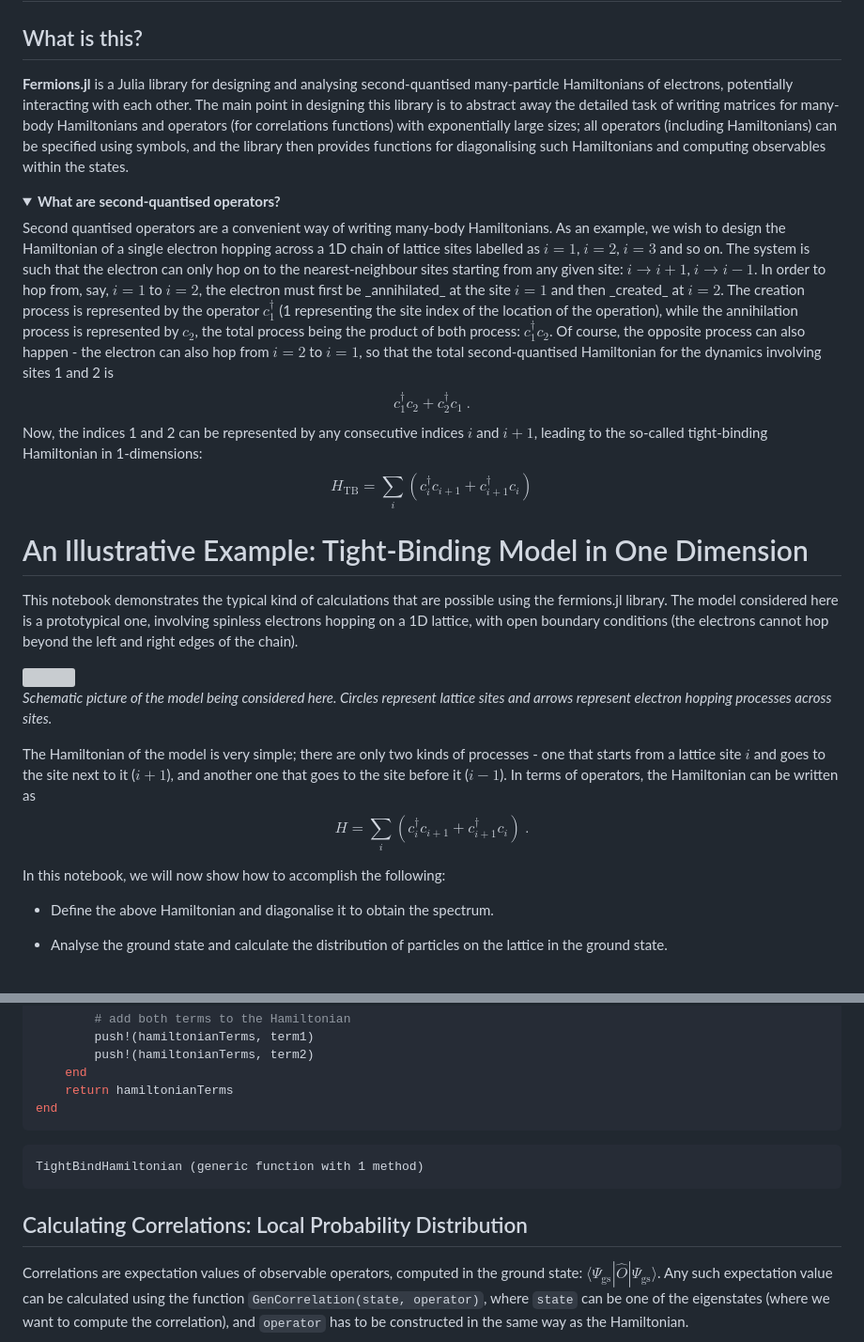
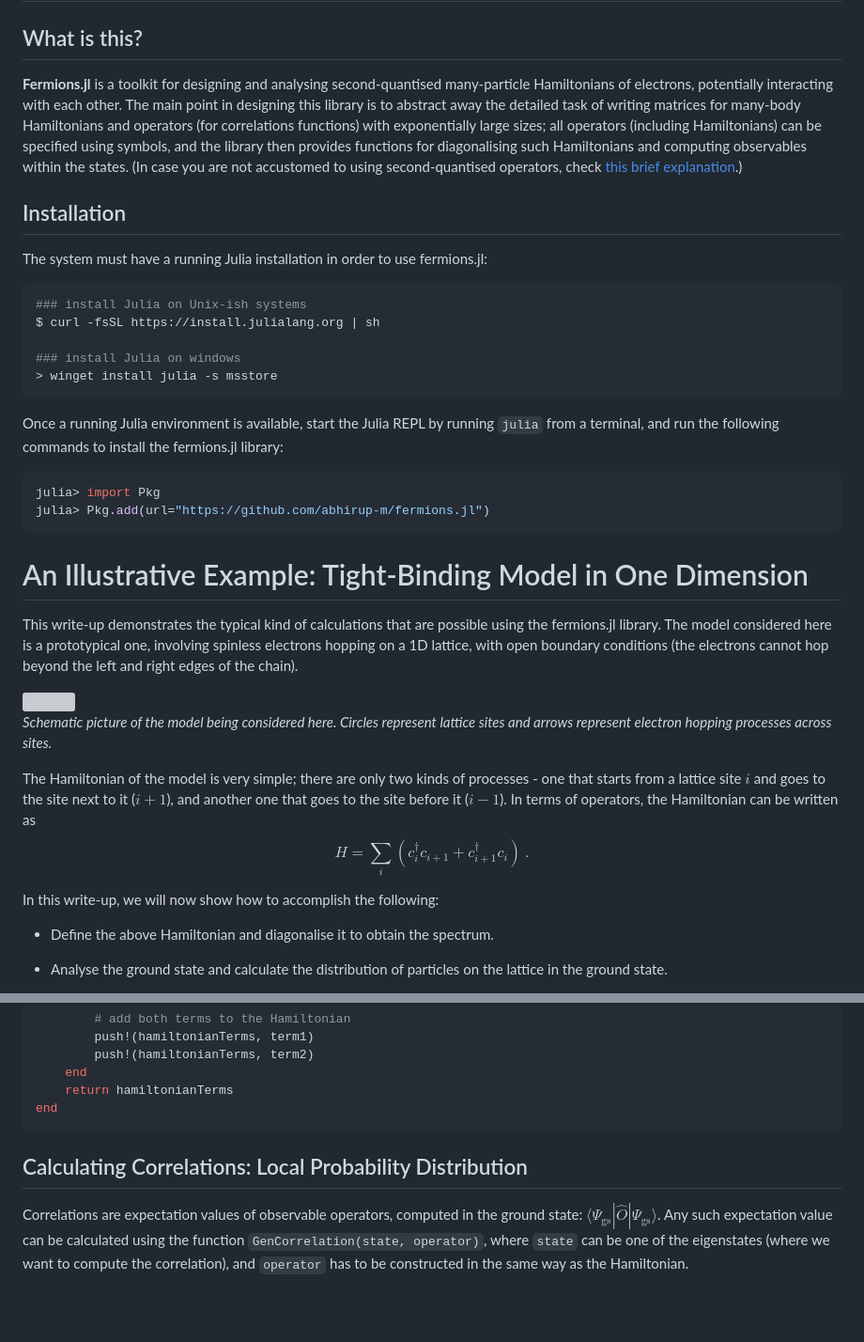
Before and after one commit to abhirup-m/fermions.jl, a Markdown page: README.md, 2 parts joined by grey strips. Shown at 94% size. GitHub-like rendering; folded sections open; blank space fills up the shorter version; grey boxes are pictures that could not be loaded.

Commit message:
added installation instructions

````diff
--- a/README.md
+++ b/README.md
@@ -1,24 +1,32 @@
 # Fermions.jl - Create and Analyse Models of Interacting Electrons
 
 ## What is this?
-**Fermions.jl** is a Julia library for designing and analysing second-quantised many-particle Hamiltonians of electrons, potentially interacting with each other. The main point in designing this library is to abstract away the detailed task of writing matrices for many-body Hamiltonians and operators (for correlations functions) with exponentially large sizes; all operators (including Hamiltonians) can be specified using symbols, and the library then provides functions for diagonalising such Hamiltonians and computing observables within the states.
-<details>
-  <summary><b>What are second-quantised operators?</b></summary>
-  Second quantised operators are a convenient way of writing many-body Hamiltonians. As an example, we wish to design the Hamiltonian of a single electron hopping across a 1D chain of lattice sites labelled as $i=1$, $i=2$, $i=3$ and so on. The system is such that the electron can only hop on to the nearest-neighbour sites starting from any given site: $i\to i+1$, $i\to i-1$. In order to hop from, say, $i=1$ to $i=2$, the electron must first be _annihilated_ at the site $i=1$ and then _created_ at $i=2$. The creation process is represented by the operator $c^\dagger_1$ (1 representing the site index of the location of the operation), while the annihilation process is represented by $c_2$, the total process being the product of both process: $c^\dagger_1 c_2$. Of course, the opposite process can also happen - the electron can also hop from $i=2$ to $i=1$, so that the total second-quantised Hamiltonian for the dynamics involving sites 1 and 2 is
-$$c^\dagger_1 c_2 + c^\dagger_2 c_1~.$$
-Now, the indices 1 and 2 can be represented by any consecutive indices $i$ and $i+1$, leading to the so-called tight-binding Hamiltonian in 1-dimensions:
-$$H_\mathrm{TB} = \sum_{i} \left(c^\dagger_i c_{i+1} + c^\dagger_{i+1} c_i\right)$$
-</details>
+**Fermions.jl** is a toolkit for designing and analysing second-quantised many-particle Hamiltonians of electrons, potentially interacting with each other. The main point in designing this library is to abstract away the detailed task of writing matrices for many-body Hamiltonians and operators (for correlations functions) with exponentially large sizes; all operators (including Hamiltonians) can be specified using symbols, and the library then provides functions for diagonalising such Hamiltonians and computing observables within the states. (In case you are not accustomed to using second-quantised operators, check [this brief explanation](#a-brief-explanation-of-second-quantised-operators-for-the-uninitiated).)
+
+## Installation
+The system must have a running Julia installation in order to use fermions.jl:
+```console
+### install Julia on Unix-ish systems
+$ curl -fsSL https://install.julialang.org | sh
+
+### install Julia on windows
+> winget install julia -s msstore
+```
+Once a running Julia environment is available, start the Julia REPL by running `julia` from a terminal, and run the following commands to install the fermions.jl library:
+```julia
+julia> import Pkg
+julia> Pkg.add(url="https://github.com/abhirup-m/fermions.jl")
+```
 
 # An Illustrative Example: Tight-Binding Model in One Dimension
-This notebook demonstrates the typical kind of calculations that are possible using the fermions.jl library. The model considered here is a prototypical one, involving spinless electrons hopping on a 1D lattice, with open boundary conditions (the electrons cannot hop beyond the left and right edges of the chain).
+This write-up demonstrates the typical kind of calculations that are possible using the fermions.jl library. The model considered here is a prototypical one, involving spinless electrons hopping on a 1D lattice, with open boundary conditions (the electrons cannot hop beyond the left and right edges of the chain).
 
 <img style="width: 100%;" src="examples/tbm1D.svg"/><br>*Schematic picture of the model being considered here. Circles represent lattice sites and arrows represent electron hopping processes across sites.*
 
 The Hamiltonian of the model is very simple; there are only two kinds of processes - one that starts from a lattice site $i$ and goes to the site next to it ($i+1$), and another one that goes to the site before it ($i-1$). In terms of operators, the Hamiltonian can be written as
 $$H = \sum_i \left(c^\dagger_i c_{i+1} + c^\dagger_{i+1}c_i\right)~.$$
 
-In this notebook, we will now show how to accomplish the following:
+In this write-up, we will now show how to accomplish the following:
 
 - Define the above Hamiltonian and diagonalise it to obtain the spectrum.
 
@@ -98,15 +106,7 @@ function TightBindHamiltonian(numSites)
 end
 ```
 
-
-
-
-    TightBindHamiltonian (generic function with 1 method)
-
-
-
 ## Calculating Correlations: Local Probability Distribution
-
 
 Correlations are expectation values of observable operators, computed in the ground state: $\langle\Psi_\mathrm{gs}|\hat O|\Psi_\mathrm{gs}\rangle$. Any such expectation value can be calculated using the function `GenCorrelation(state, operator)`, where `state` can be one of the eigenstates (where we want to compute the correlation), and `operator` has to be constructed in the same way as the Hamiltonian.
 
````
Also changed, not shown: other parts of README.md (+8 -0 lines).
